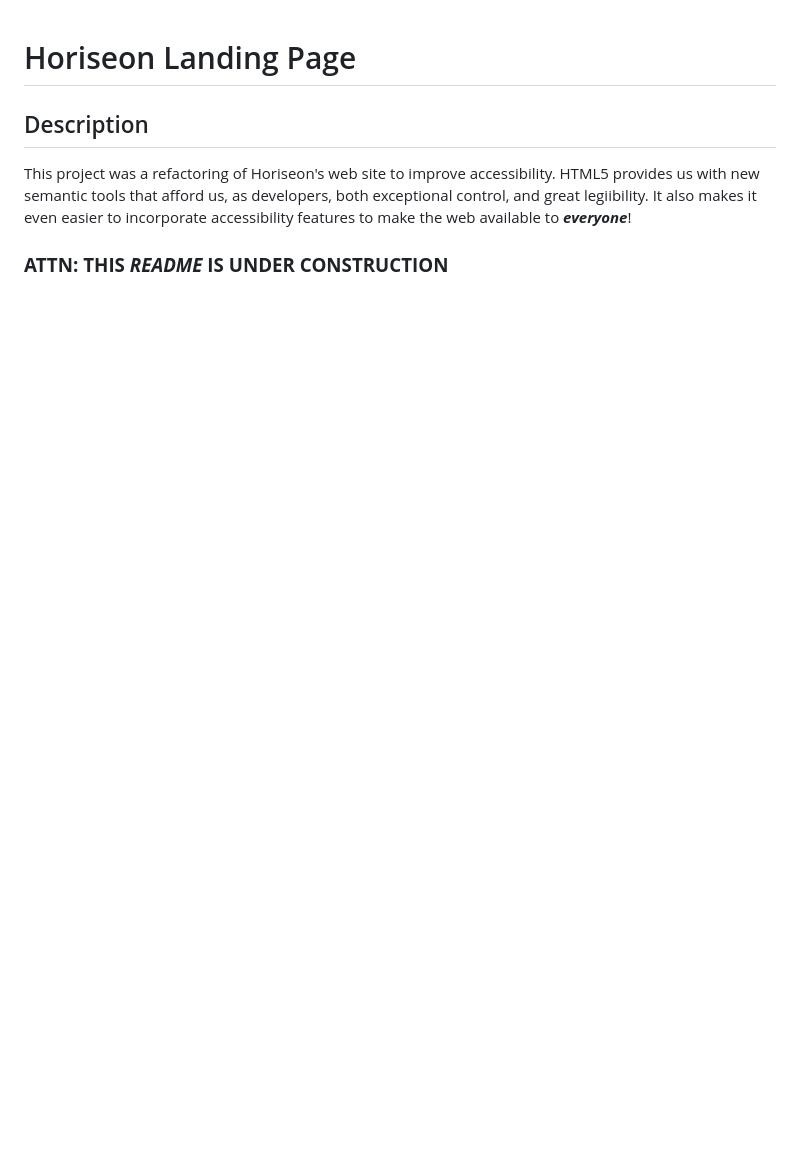
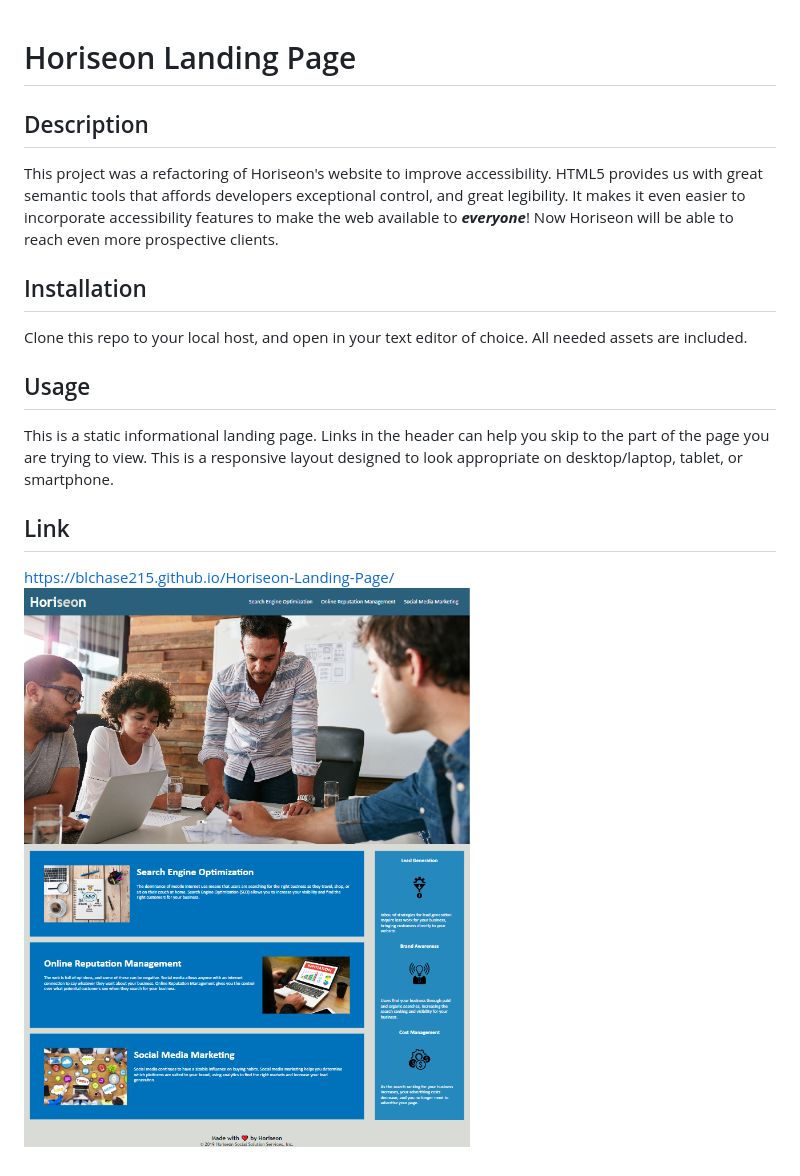
Before and after one commit to blchase215/Horiseon-Landing-Page, a Markdown page: assets/README.md, the part around the change. Drawn GitHub-style; pictures changed too: assets/images/Horiseon_landing_page_screenshot.png (added); blank space fills up the shorter version.

Commit message:
completed README file

```diff
--- a/assets/README.md
+++ b/assets/README.md
@@ -2,6 +2,17 @@
 
 ## Description
 
-This project was a refactoring of Horiseon's web site to improve accessibility.  HTML5 provides us with new semantic tools that afford us, as developers, both exceptional control, and great legiibility.  It also makes it even easier to incorporate accessibility features to make the web available to **_everyone_**!
+This project was a refactoring of Horiseon's website to improve accessibility.  HTML5 provides us with great semantic tools that affords developers exceptional control, and great legibility.  It  makes it even easier to incorporate accessibility features to make the web available to **_everyone_**!  Now Horiseon will be able to reach even more prospective clients.
 
-### **ATTN: THIS _README_ IS UNDER CONSTRUCTION**
+## Installation
+
+Clone this repo to your local host, and open in your text editor of choice.  All needed assets are included.
+
+## Usage
+
+This is a static informational landing page.  Links in the header can help you skip to the part of the page you are trying to view.  This is a responsive layout designed to look appropriate on desktop/laptop, tablet, or smartphone.
+
+## Link
+
+https://blchase215.github.io/Horiseon-Landing-Page/
+![Horiseon Landing Page Layout](/assets/images/Horiseon_landing_page_screenshot.png)
```
